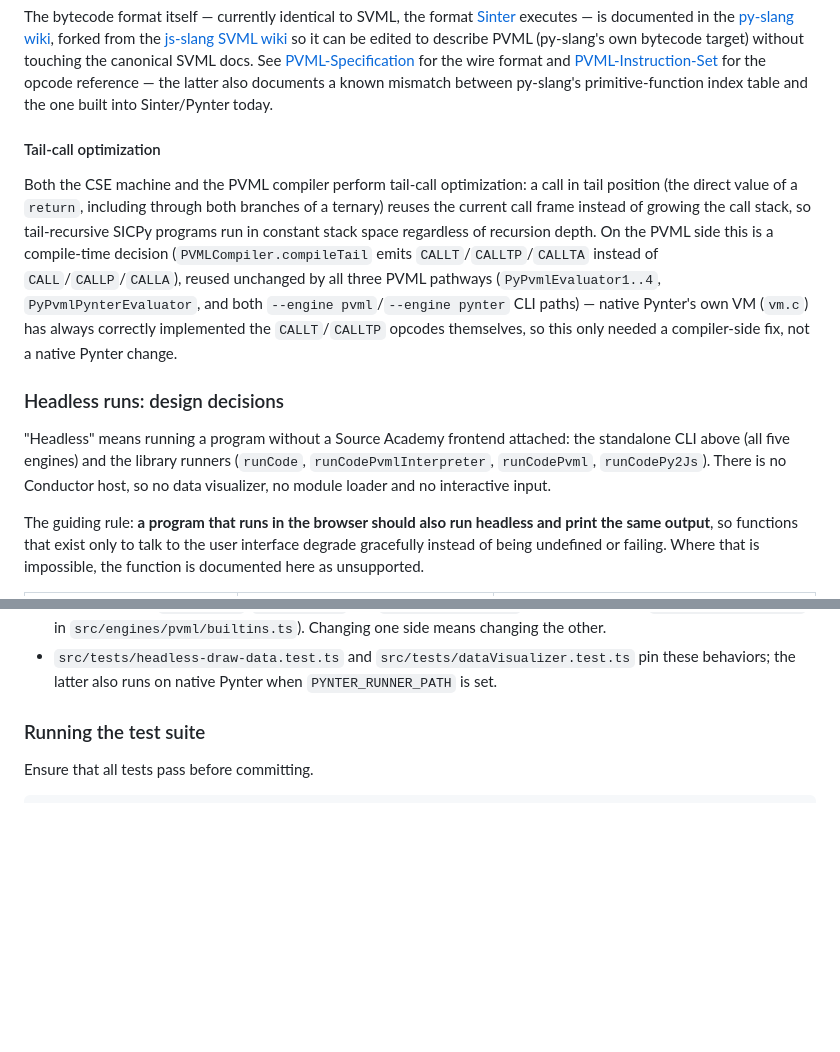
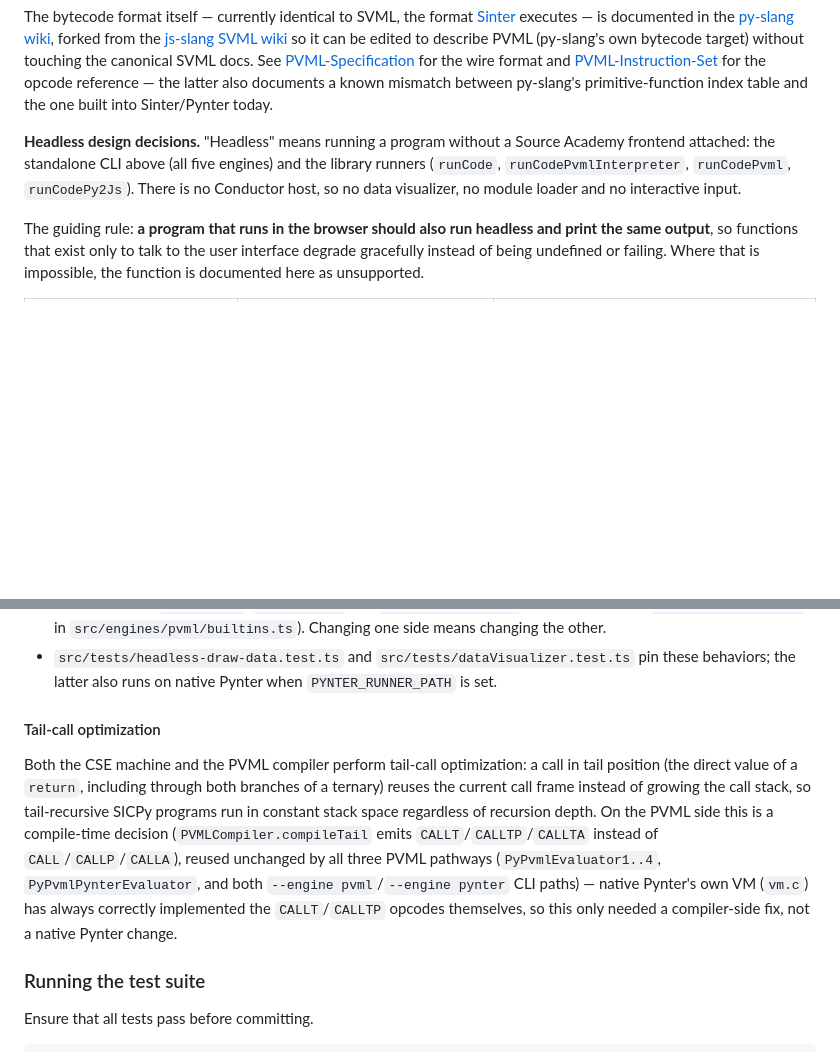
Before and after one commit to source-academy/py-slang, a Markdown page: README.md, 2 parts joined by grey strips. Rendered like a GitHub page; blank space fills up the shorter version.

Commit message:
README: fold the headless design decisions into the CLI section
There is already a section for the standalone CLI, so move the headless design
decisions into it (after the engine descriptions) instead of giving them a
section of their own.

Co-Authored-By: Claude Sonnet 5.5 <noreply@anthropic.com>

```diff
--- a/README.md
+++ b/README.md
@@ -120,13 +120,7 @@ yarn repl <path to python file> --engine pynter --pynter ../pynter/build/runner/
 
 The bytecode format itself — currently identical to SVML, the format [Sinter](https://github.com/source-academy/sinter) executes — is documented in the [py-slang wiki](https://github.com/source-academy/py-slang/wiki), forked from the [js-slang SVML wiki](https://github.com/source-academy/js-slang/wiki/SVML-Specification) so it can be edited to describe PVML (py-slang's own bytecode target) without touching the canonical SVML docs. See [PVML-Specification](https://github.com/source-academy/py-slang/wiki/PVML-Specification) for the wire format and [PVML-Instruction-Set](https://github.com/source-academy/py-slang/wiki/PVML-Instruction-Set) for the opcode reference — the latter also documents a known mismatch between py-slang's primitive-function index table and the one built into Sinter/Pynter today.
 
-#### Tail-call optimization
-
-Both the CSE machine and the PVML compiler perform tail-call optimization: a call in tail position (the direct value of a `return`, including through both branches of a ternary) reuses the current call frame instead of growing the call stack, so tail-recursive SICPy programs run in constant stack space regardless of recursion depth. On the PVML side this is a compile-time decision (`PVMLCompiler.compileTail` emits `CALLT`/`CALLTP`/`CALLTA` instead of `CALL`/`CALLP`/`CALLA`), reused unchanged by all three PVML pathways (`PyPvmlEvaluator1..4`, `PyPvmlPynterEvaluator`, and both `--engine pvml`/`--engine pynter` CLI paths) — native Pynter's own VM (`vm.c`) has always correctly implemented the `CALLT`/`CALLTP` opcodes themselves, so this only needed a compiler-side fix, not a native Pynter change.
-
-### Headless runs: design decisions
-
-"Headless" means running a program without a Source Academy frontend attached: the standalone CLI above (all five engines) and the library runners (`runCode`, `runCodePvmlInterpreter`, `runCodePvml`, `runCodePy2Js`). There is no Conductor host, so no data visualizer, no module loader and no interactive input.
+**Headless design decisions.** "Headless" means running a program without a Source Academy frontend attached: the standalone CLI above (all five engines) and the library runners (`runCode`, `runCodePvmlInterpreter`, `runCodePvml`, `runCodePy2Js`). There is no Conductor host, so no data visualizer, no module loader and no interactive input.
 
 The guiding rule: **a program that runs in the browser should also run headless and print the same output**, so functions that exist only to talk to the user interface degrade gracefully instead of being undefined or failing. Where that is impossible, the function is documented here as unsupported.
 
@@ -145,6 +139,10 @@ Where this lives in the code:
 - `VARIANT_GROUPS` (`src/runner.ts`), which the CLI and the PVML runners default to, includes the `dataVisualizer` group from §2, mirroring `PyCseEvaluator2..4`. The `dataVisualizer` builtin only calls the visualizer when one is attached (`context.dataVisualizer`).
 - The PVML primitives are numbered to match native Pynter's `sivmfn_primitives[]` table: `draw_data` is Pynter's own slot 6, and `breakpoint`, `set_timeout` and `clear_all_timeout` are slots 132-134 (`PRIMITIVE_FUNCTIONS` in `src/engines/pvml/builtins.ts`). Changing one side means changing the other.
 - `src/tests/headless-draw-data.test.ts` and `src/tests/dataVisualizer.test.ts` pin these behaviors; the latter also runs on native Pynter when `PYNTER_RUNNER_PATH` is set.
+
+#### Tail-call optimization
+
+Both the CSE machine and the PVML compiler perform tail-call optimization: a call in tail position (the direct value of a `return`, including through both branches of a ternary) reuses the current call frame instead of growing the call stack, so tail-recursive SICPy programs run in constant stack space regardless of recursion depth. On the PVML side this is a compile-time decision (`PVMLCompiler.compileTail` emits `CALLT`/`CALLTP`/`CALLTA` instead of `CALL`/`CALLP`/`CALLA`), reused unchanged by all three PVML pathways (`PyPvmlEvaluator1..4`, `PyPvmlPynterEvaluator`, and both `--engine pvml`/`--engine pynter` CLI paths) — native Pynter's own VM (`vm.c`) has always correctly implemented the `CALLT`/`CALLTP` opcodes themselves, so this only needed a compiler-side fix, not a native Pynter change.
 
 ### Running the test suite
 
```
